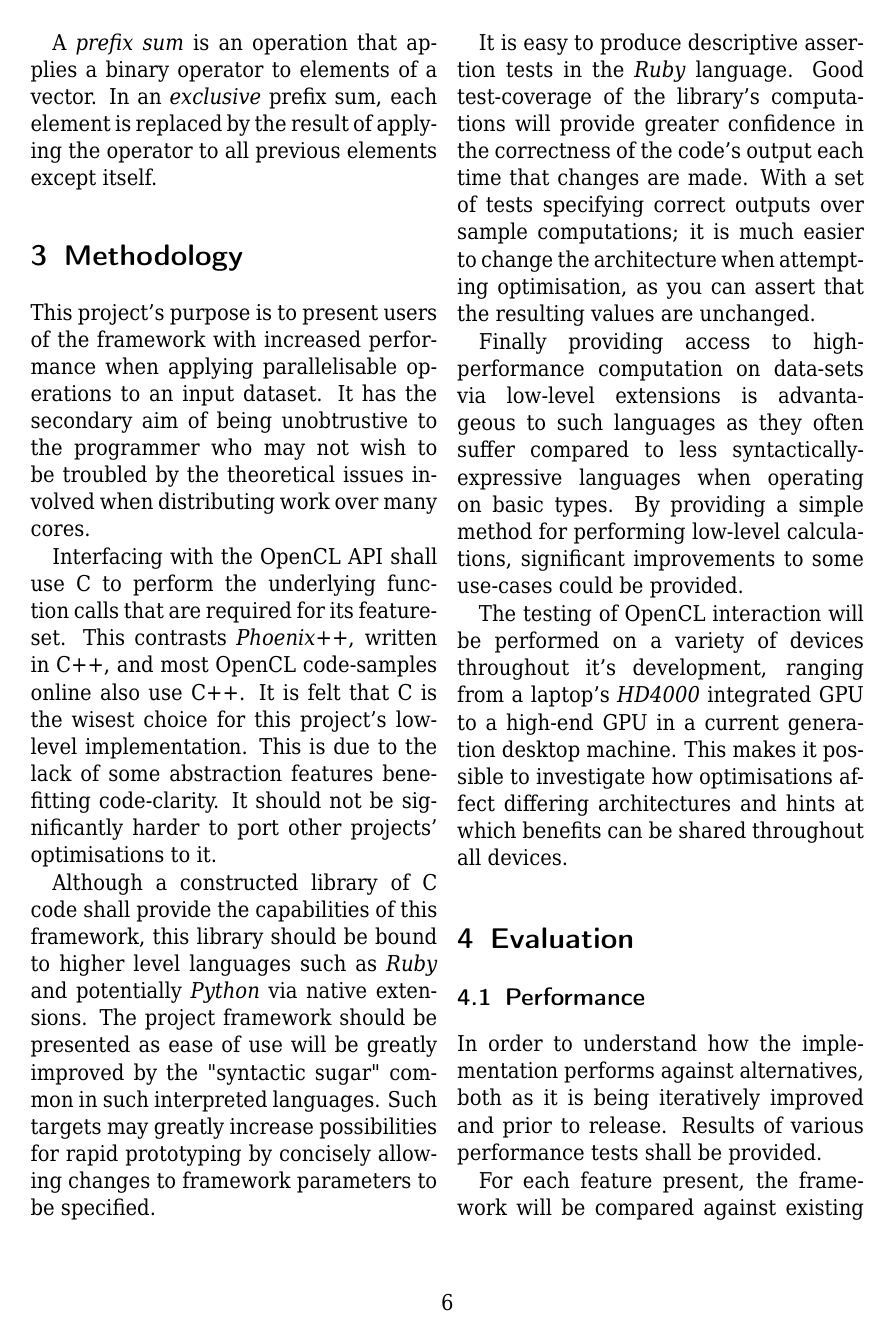
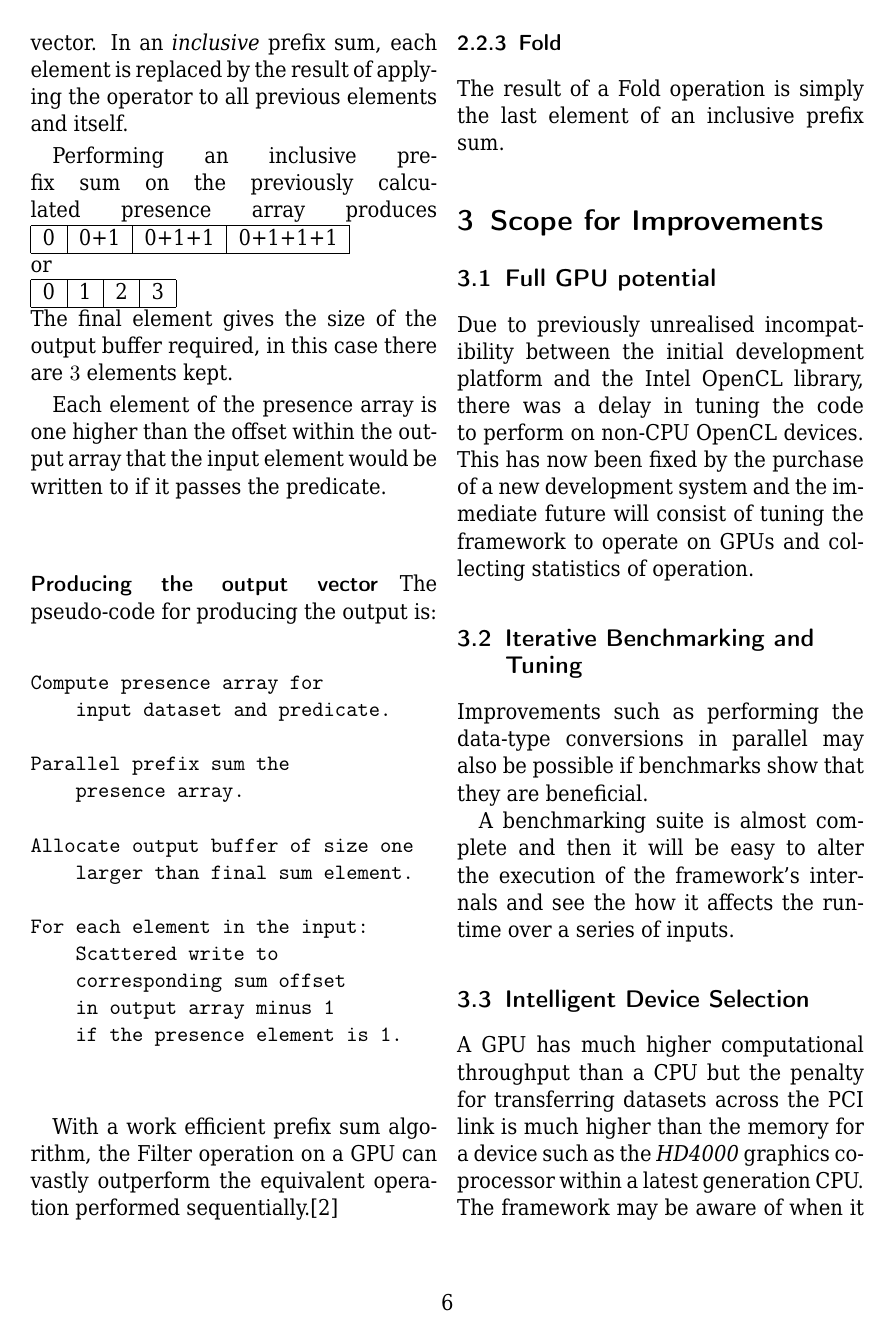
Before and after one commit to cronin101/RubiCL, a LaTeX paper (MPR1/report.tex, which reads MPR1/progress.tex): page 6 of 9 before the commit and page 6 of 10 after it. The pictures show the PDF file MPR1/report.pdf that the author committed with the source.

Commit message:
Added more

```diff
--- a/MPR1/progress.tex
+++ b/MPR1/progress.tex
@@ -135,6 +134,10 @@ __kernel void bar_task(
     \paragraph{Parallel prefix sum}
     Since the array returned by a useful filter function is shorter than the input array, it is necessary to calculate how much buffer space to be allocate and the offsets of the original elements within this output buffer.
 
-    A \emph{prefix sum} is an operation that applies a binary operator to elements of a vector. In an \emph{exclusive} prefix sum, each element is replaced by the result of applying the operator to all previous elements except itself.
+    A \emph{prefix sum} is an operation that applies a binary operator to elements of a vector. In an \emph{inclusive} prefix sum, each element is replaced by the result of applying the operator to all previous elements and itself.
 
-  Performing an exclusive prefix sum on the above presence array
+  Performing an inclusive prefix sum on the previously calculated presence array produces
+  \begin{tabular}{ | c | c | c | c |}
+    \hline
+      0 & 0+1 & 0+1+1 & 0+1+1+1 \\
+    \hline
@@ -140,0 +148,43 @@ __kernel void bar_task(
+      0 & 1 & 2 & 3 \\
+    \hline
+  \end{tabular}
+\\
+The final element gives the size of the output buffer required, in this case there are $3$ elements kept.
+
+Each element of the presence array is one higher than the offset within the output array that the input element would be written to if it passes the predicate.
+
+    \paragraph{Producing the output vector}
+    The pseudo-code for producing the output is:
+    \begin{verbatim}
+Compute presence array for
+    input dataset and predicate.
+
+Parallel prefix sum the
+    presence array.
+
+Allocate output buffer of size one
+    larger than final sum element.
+
+For each element in the input:
+    Scattered write to
+    corresponding sum offset
+    in output array minus 1
+    if the presence element is 1.
+    \end{verbatim}
+
+  With a work efficient prefix sum algorithm, the Filter operation on a GPU can vastly outperform the equivalent operation performed sequentially.\cite{gpusum}
+
+  \subsubsection{Fold}
+    The result of a Fold operation is simply the last element of an inclusive prefix sum.
+
+\section{Scope for Improvements}
+    \subsection{Full GPU potential}
+    Due to previously unrealised incompatibility between the initial development platform and the Intel OpenCL library, there was a delay in tuning the code to perform on non-CPU OpenCL devices. This has now been fixed by the purchase of a new development system and the immediate future will consist of tuning the framework to operate on GPUs and collecting statistics of operation.
+    \subsection{Iterative Benchmarking and Tuning}
+    Improvements such as performing the data-type conversions in parallel may also be possible if benchmarks show that they are beneficial.
+
+    A benchmarking suite is almost complete and then it will be easy to alter the execution of the framework's internals and see the how it affects the runtime over a series of inputs.
+
+    \subsection{Intelligent Device Selection}
+ A GPU has much higher computational throughput than a CPU but the penalty for transferring datasets across the PCI link is much higher than the memory for a device such as the \emph{HD4000} graphics co-processor within a latest generation CPU.
+The framework may be aware of when it is beneficial to suffer the penalty of offloading to GPU or when it is better to process on a more local device and use this knowledge to choose which OpenCL device to perform functions with.
```
Also changed, not shown: MPR1/report.tex (+10 -2 lines), MPR1/future.tex (added), MPR1/report.pdf, MPR1/progress.tex (9 more changed lines).
